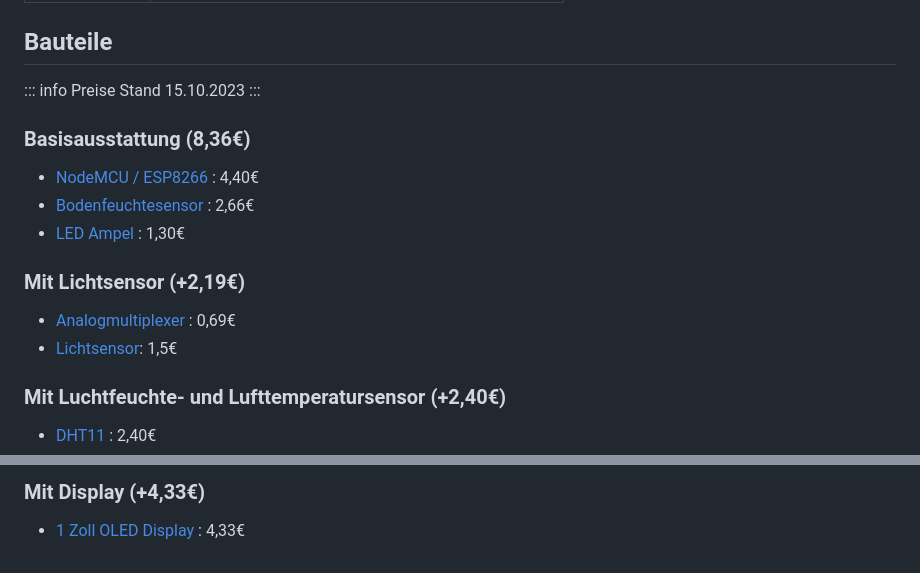
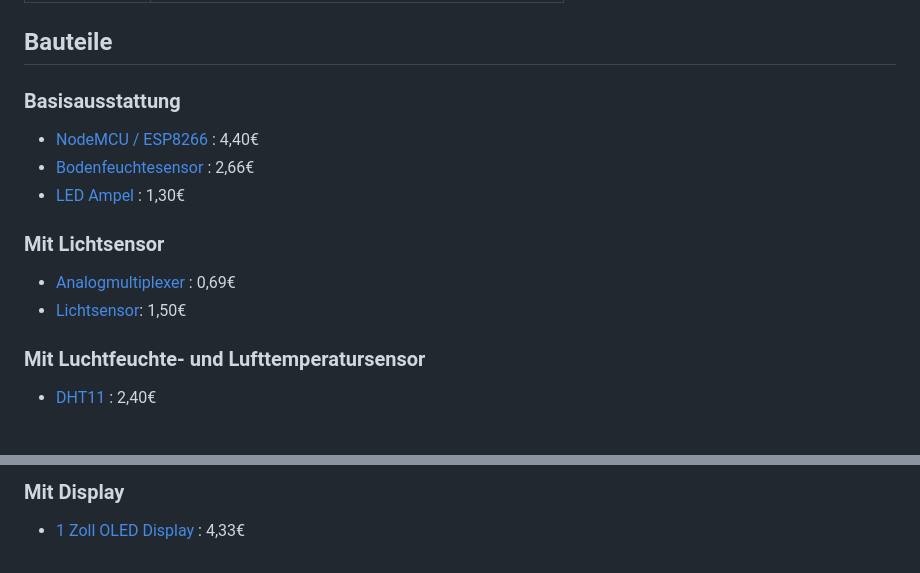
Before and after one commit to Fabmobil/Pflanzensensor, a Markdown page: Readme.md, 2 parts joined by grey strips. Drawn GitHub-style; blank space fills up the shorter version.

```diff
--- a/Readme.md
+++ b/Readme.md
@@ -46,21 +46,17 @@ Folgende Bibliotheken werden verwendet und müssen ggfs. in der Arduino IDE heru
 
 ## Bauteile
 
-::: info
-Preise Stand 15.10.2023
-:::
-
-### Basisausstattung (8,36€)
+### Basisausstattung
 
 * [NodeMCU / ESP8266](https://www.amazon.de/AZDelivery-NodeMCU-ESP8266-ESP-12E-Development/dp/B0754LZ73Z/ref=sr_1_3?__mk_de_DE=%C3%85M%C3%85%C5%BD%C3%95%C3%91&crid=2R1E6LL9WLQA0&keywords=nodemcu&qid=1697395604&sprefix=nodemc%2Caps%2C161&sr=8-3) : 4,40€
 * [Bodenfeuchtesensor](https://www.amazon.de/KeeYees-Bodenfeuchtesensor-Kapazitive-Hygrometer-Feuchtigkeitssensor/dp/B07R174TM1/ref=sr_1_5?crid=SBQ62PDCTU01&keywords=soil+moisture+sensor&qid=1697395580&sprefix=soil+mo%2Caps%2C177&sr=8-5) : 2,66€
 * [LED Ampel](https://www.amazon.de/AZDelivery-Creative-Mini-Ampel-kompatibel-Arduino/dp/B086V33MST/ref=sr_1_5?__mk_de_DE=%C3%85M%C3%85%C5%BD%C3%95%C3%91&crid=18271JP3Z0QGQ&keywords=led%2Bampel&qid=1697396050&sprefix=led%2Bampel%2Caps%2C138&sr=8-5&th=1) : 1,30€
 
-### Mit Lichtsensor (+2,19€)
+### Mit Lichtsensor
 
 * [Analogmultiplexer](https://www.amazon.de/DEWIN-Electronic-Components-CD4051BE-Multiplexer/dp/B09LHTSPX9/ref=sr_1_6?__mk_de_DE=%C3%85M%C3%85%C5%BD%C3%95%C3%91&crid=3OFK7TJC628KS&keywords=4051+multiplexer&qid=1697395708&sprefix=4051+multiplexer%2Caps%2C126&sr=8-6) : 0,69€
-* [Lichtsensor](https://www.amazon.de/AZDelivery-KY-018-Widerstand-Resistor-Arduino/dp/B07ZYXHF3C/ref=sr_1_7?__mk_de_DE=%C3%85M%C3%85%C5%BD%C3%95%C3%91&keywords=lichtsensor&qid=1697395989&sr=8-7&th=1): 1,5€
+* [Lichtsensor](https://www.amazon.de/AZDelivery-KY-018-Widerstand-Resistor-Arduino/dp/B07ZYXHF3C/ref=sr_1_7?__mk_de_DE=%C3%85M%C3%85%C5%BD%C3%95%C3%91&keywords=lichtsensor&qid=1697395989&sr=8-7&th=1): 1,50€
 
-### Mit Luchtfeuchte- und Lufttemperatursensor (+2,40€)
+### Mit Luchtfeuchte- und Lufttemperatursensor
 
 * [DHT11](https://www.amazon.de/AZDelivery-KY-015-DHT-Temperatursensor-Modul/dp/B089W7CJL4/ref=sr_1_4?__mk_de_DE=%C3%85M%C3%85%C5%BD%C3%95%C3%91&crid=1GPKR532WG8V6&keywords=dht11&qid=1697396131&sprefix=dht1%252Caps%252C144&sr=8-4) : 2,40€
@@ -67,4 +64,4 @@ Preise Stand 15.10.2023
 
-### Mit Display (+4,33€)
+### Mit Display
 
 * [1 Zoll OLED Display](https://www.amazon.de/APKLVSR-Bildschirm-Anzeigemodul-IIC-Bildschirm-kompatibel/dp/B0CFFK32S8/ref=sr_1_4?__mk_de_DE=%C3%85M%C3%85%C5%BD%C3%95%C3%91&crid=2ZN5Q7U84U4GL&keywords=oled%2Barduino&qid=1697396260&sprefix=oled%2Barduino%2Caps%2C176&sr=8-4&th=1) : 4,33€
```
Also changed, not shown: other parts of Readme.md (+1 -0 lines).
